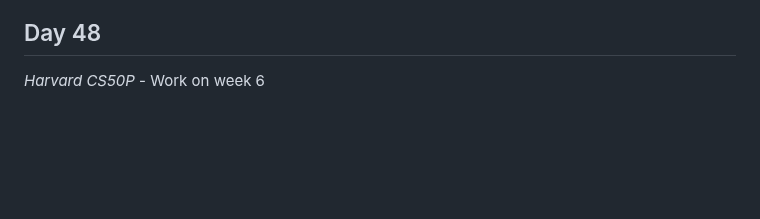
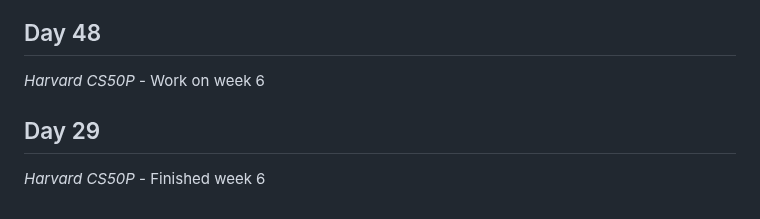
Before and after one commit to Antoine-Meloche/Coding365, a Markdown page: CHANGELOG.md, the part around the change. Rendered like a GitHub page; blank space fills up the shorter version.

```diff
--- a/CHANGELOG.md
+++ b/CHANGELOG.md
@@ -171,3 +171,6 @@
 
 ## Day 48
 *Harvard CS50P* - Work on week 6
+
+## Day 29
+*Harvard CS50P* - Finished week 6
```
